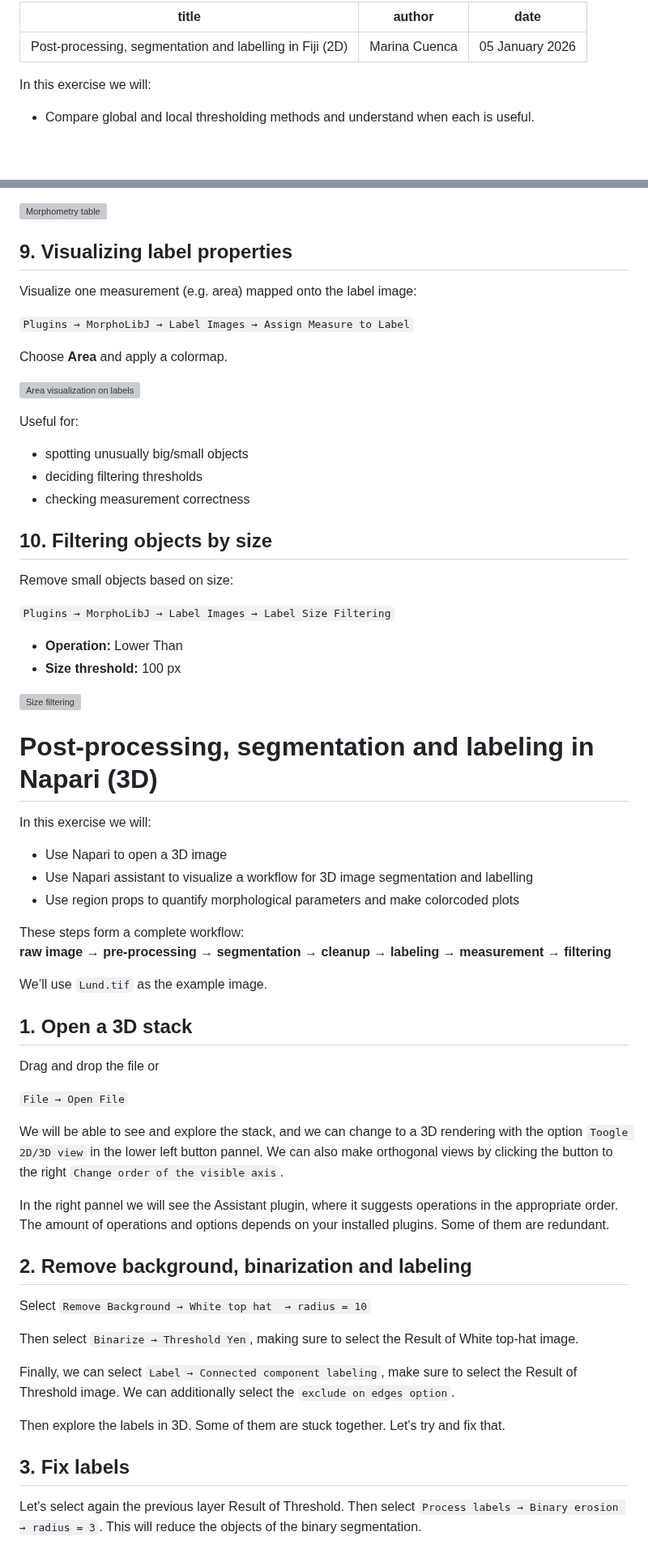
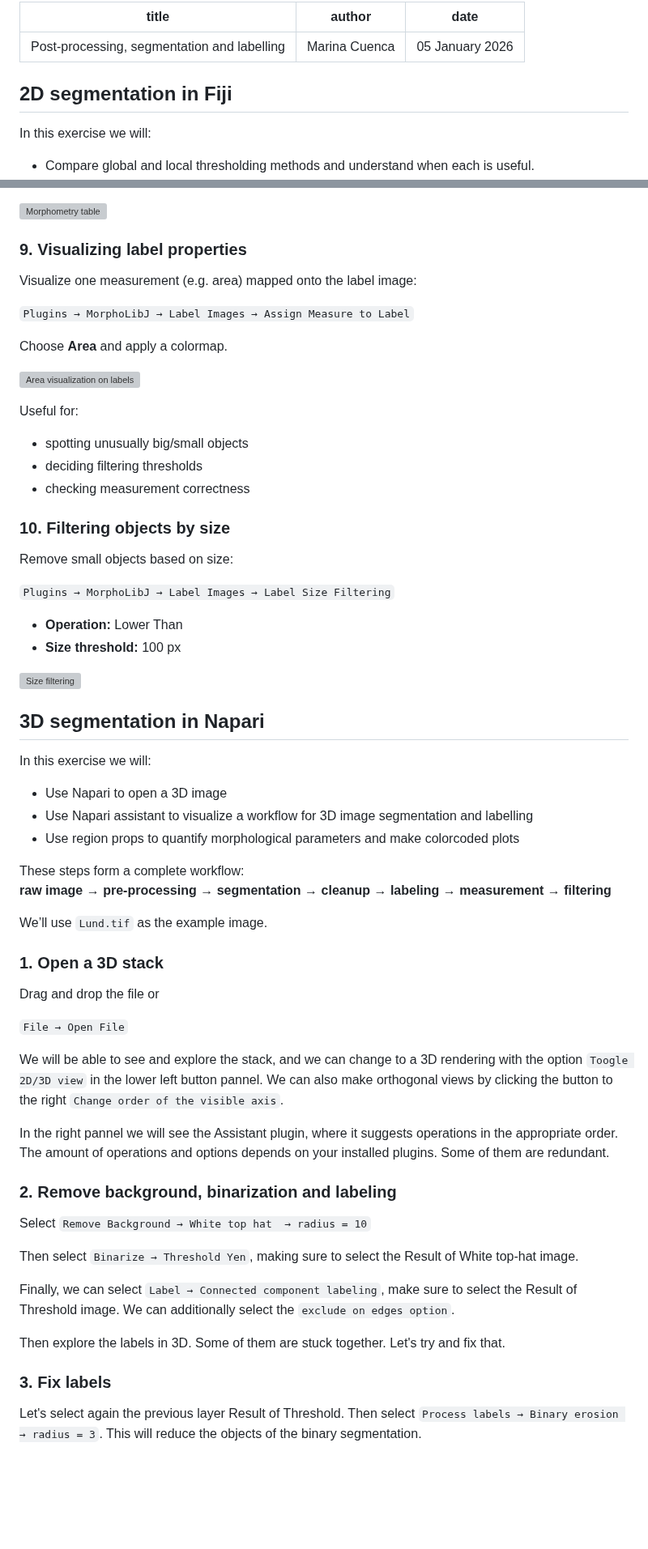
Before and after one commit to bruvellu/light-sheet-image-analysis-workshop-2026, a Markdown page: practicals/practical_segmentation/index.md, 2 parts joined by grey strips. Shown at 81% size. Drawn GitHub-style; blank space fills up the shorter version; grey boxes are pictures that could not be loaded.

Commit message:
Update headings for segmentation practical

```diff
--- a/practicals/practical_segmentation/index.md
+++ b/practicals/practical_segmentation/index.md
@@ -1,8 +1,10 @@
 ---
-title: Post-processing, segmentation and labelling in Fiji (2D)
+title: Post-processing, segmentation and labelling
 author: Marina Cuenca
 date: 05 January 2026
 ---
+
+## 2D segmentation in Fiji
 
 In this exercise we will:
 
@@ -161,7 +163,7 @@ This extracts a number of morphological associated features. We will select:
 
 ![Morphometry table](images/Screenshot2.png)
 
-## 9. Visualizing label properties
+### 9. Visualizing label properties
 
 Visualize one measurement (e.g. area) mapped onto the label image:
 
@@ -177,7 +179,7 @@ Useful for:
 - deciding filtering thresholds
 - checking measurement correctness
 
-## 10. Filtering objects by size
+### 10. Filtering objects by size
 
 Remove small objects based on size:
 
@@ -188,7 +190,7 @@ Remove small objects based on size:
 
 ![Size filtering](images/MAX_Lund_Mask-killBorders-lbl-sizeFilt.png)
 
-# Post-processing, segmentation and labeling in Napari (3D)
+## 3D segmentation in Napari
 
 In this exercise we will:
 
@@ -201,7 +203,7 @@ These steps form a complete workflow:
 
 We’ll use `Lund.tif` as the example image.
 
-## 1. Open a 3D stack
+### 1. Open a 3D stack
 
 Drag and drop the file or
 
@@ -211,7 +213,7 @@ We will be able to see and explore the stack, and we can change to a 3D renderin
 
 In the right pannel we will see the Assistant plugin, where it suggests operations in the appropriate order. The amount of operations and options depends on your installed plugins. Some of them are redundant.
 
-## 2. Remove background, binarization and labeling
+### 2. Remove background, binarization and labeling
 
 Select `Remove Background → White top hat  → radius = 10`
 
@@ -221,7 +223,7 @@ Finally, we can select `Label → Connected component labeling`, make sure to se
 
 Then explore the labels in 3D. Some of them are stuck together. Let's try and fix that.
 
-## 3. Fix labels
+### 3. Fix labels
 
 Let's select again the previous layer Result of Threshold. Then select `Process labels → Binary erosion → radius = 3`. This will reduce the objects of the binary segmentation.
 
```
Also changed, not shown: other parts of practicals/practical_segmentation/index.md (+13 -13 lines).
